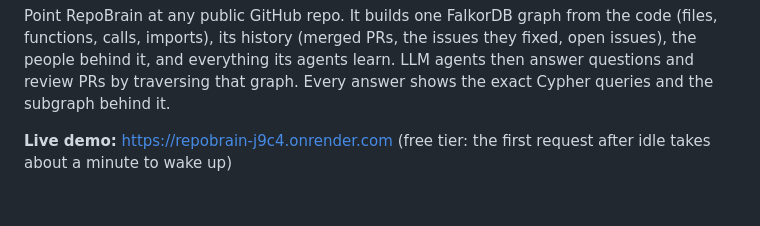
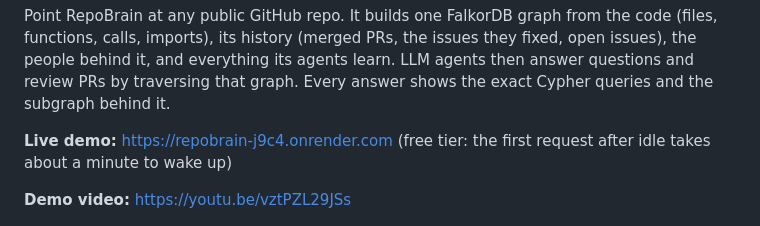
Before and after one commit to SanidhyaDhangar/repobrain, a Markdown page: README.md, the part around the change. Drawn GitHub-style; blank space fills up the shorter version.

Commit message:
README: link demo video

```diff
--- a/README.md
+++ b/README.md
@@ -5,6 +5,8 @@
 Point RepoBrain at any public GitHub repo. It builds one FalkorDB graph from the code (files, functions, calls, imports), its history (merged PRs, the issues they fixed, open issues), the people behind it, and everything its agents learn. LLM agents then answer questions and review PRs by traversing that graph. Every answer shows the exact Cypher queries and the subgraph behind it.
 
 **Live demo:** https://repobrain-j9c4.onrender.com (free tier: the first request after idle takes about a minute to wake up)
+
+**Demo video:** https://youtu.be/vztPZL29JSs
 
 ![RepoBrain answering "What breaks if I change full_dispatch_request, and who should review it?" with the live trace of graph tools on the left and the evidence subgraph on the right](docs/img/desktop.jpg)
 
```
